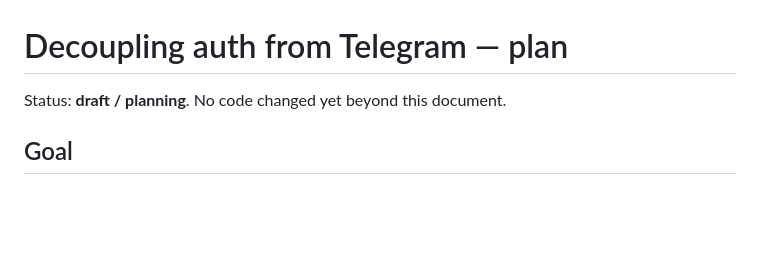
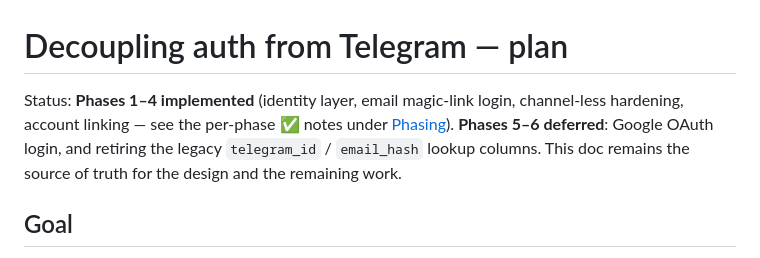
Before and after one commit to Itaypk/Taskboard, a Markdown page: docs/AUTH-DECOUPLING.md, the part around the change. Drawn GitHub-style; blank space fills up the shorter version.

```diff
--- a/docs/AUTH-DECOUPLING.md
+++ b/docs/AUTH-DECOUPLING.md
@@ -1,6 +1,9 @@
 # Decoupling auth from Telegram — plan
 
-Status: **draft / planning**. No code changed yet beyond this document.
+Status: **Phases 1–4 implemented** (identity layer, email magic-link login, channel-less
+hardening, account linking — see the per-phase ✅ notes under [Phasing](#phasing)). **Phases 5–6
+deferred**: Google OAuth login, and retiring the legacy `telegram_id` / `email_hash` lookup
+columns. This doc remains the source of truth for the design and the remaining work.
 
 ## Goal
 
```
Also changed, not shown: CLAUDE.md (+10 -5 lines), README.md (+11 -5 lines).
